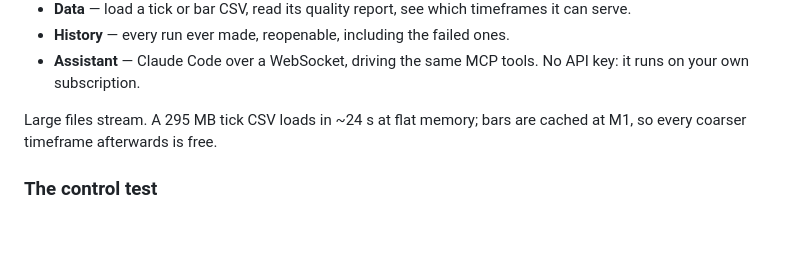
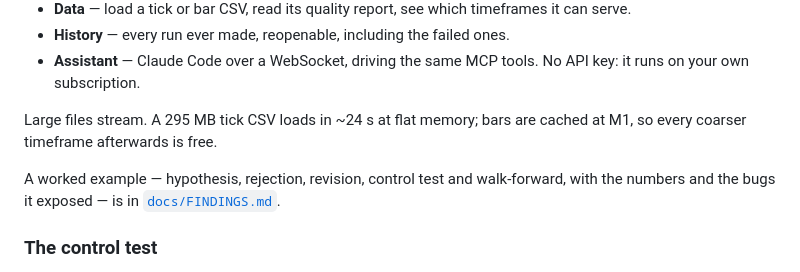
Before and after one commit to bohssin/QUANTOR, a Markdown page: README.md, the part around the change. GitHub-like rendering; blank space fills up the shorter version.

```diff
--- a/README.md
+++ b/README.md
@@ -73,6 +73,10 @@ Four pages and a sidebar, all dark:
 Large files stream. A 295 MB tick CSV loads in ~24 s at flat memory; bars are
 cached at M1, so every coarser timeframe afterwards is free.
 
+A worked example — hypothesis, rejection, revision, control test and
+walk-forward, with the numbers and the bugs it exposed — is in
+[`docs/FINDINGS.md`](docs/FINDINGS.md).
+
 ### The control test
 
 The cheapest way to tell a real edge from a bug: re-run the strategy on
```
Also changed, not shown: docs/FINDINGS.md (added, +205 -0 lines).
